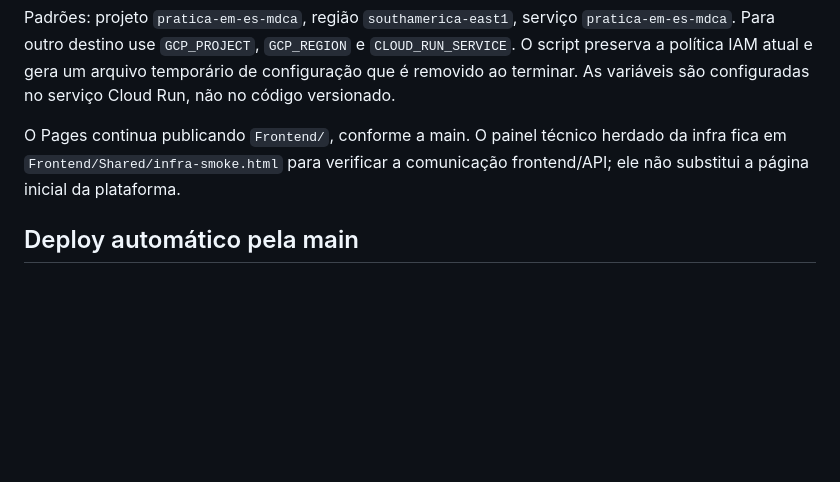
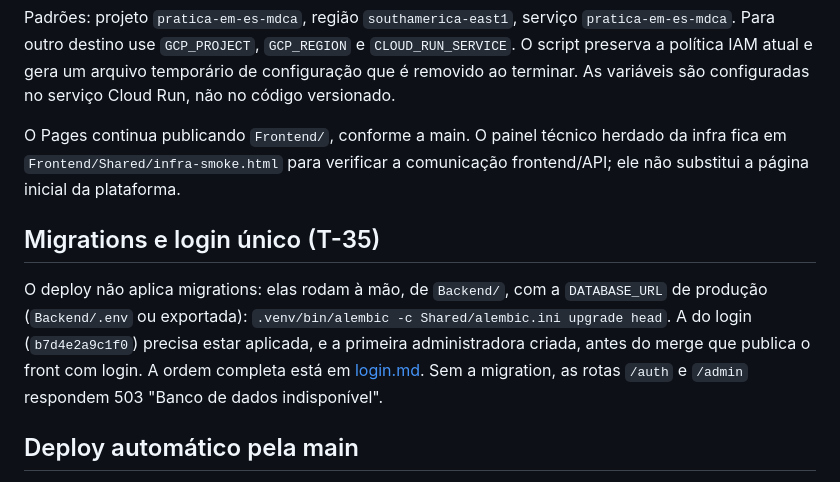
Before and after one commit to mmenegazgabi/Pratica-em-ES-MDCA, a Markdown page: docs/deploy-backend.md, the part around the change. Drawn GitHub-style; blank space fills up the shorter version.

```diff
--- a/docs/deploy-backend.md
+++ b/docs/deploy-backend.md
@@ -68,6 +68,16 @@ O Pages continua publicando `Frontend/`, conforme a main. O painel técnico
 herdado da infra fica em `Frontend/Shared/infra-smoke.html` para verificar a
 comunicação frontend/API; ele não substitui a página inicial da plataforma.
 
+## Migrations e login único (T-35)
+
+O deploy não aplica migrations: elas rodam à mão, de `Backend/`, com a
+`DATABASE_URL` de produção (`Backend/.env` ou exportada):
+`.venv/bin/alembic -c Shared/alembic.ini upgrade head`. A do login
+(`b7d4e2a9c1f0`) precisa estar aplicada, e a primeira administradora criada,
+antes do merge que publica o front com login. A ordem completa está em
+[login.md](login.md#publicação). Sem a migration, as rotas `/auth` e `/admin`
+respondem 503 "Banco de dados indisponível".
+
 ## Deploy automático pela main
 
 O job `deploy-backend` em `.github/workflows/ci.yml` publica somente em um
```
Also changed, not shown: docs/login.md (+67 -9 lines).
